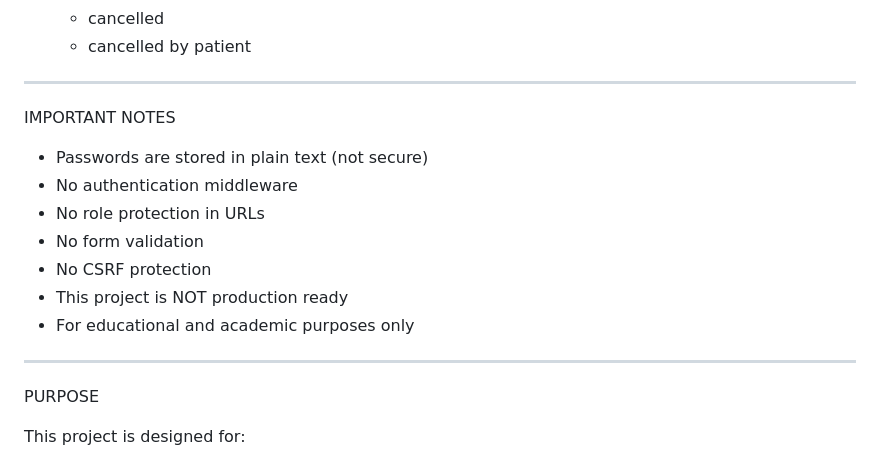
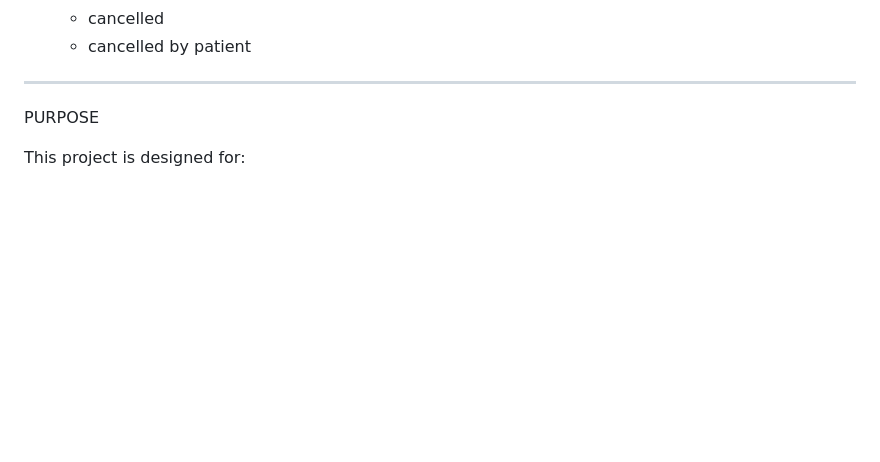
Before and after one commit to 23f1001104/HospitalManagementWebApp, a Markdown page: hsptmgnt25/README.md, the part around the change. GitHub-like rendering; blank space fills up the shorter version.

```diff
--- a/hsptmgnt25/README.md
+++ b/hsptmgnt25/README.md
@@ -153,17 +153,6 @@ APPOINTMENT RULES
 
 ------------------------------------------------------------
 
-IMPORTANT NOTES
-
-- Passwords are stored in plain text (not secure)
-- No authentication middleware
-- No role protection in URLs
-- No form validation
-- No CSRF protection
-- This project is NOT production ready
-- For educational and academic purposes only
-
-------------------------------------------------------------
 
 PURPOSE
 
```
